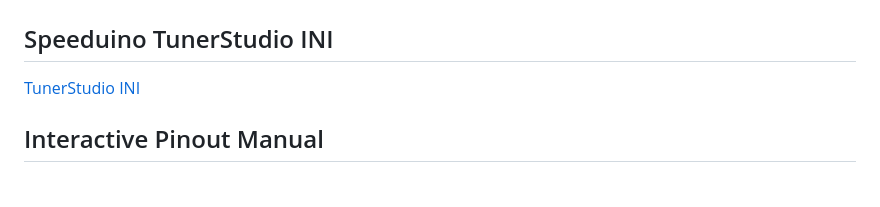
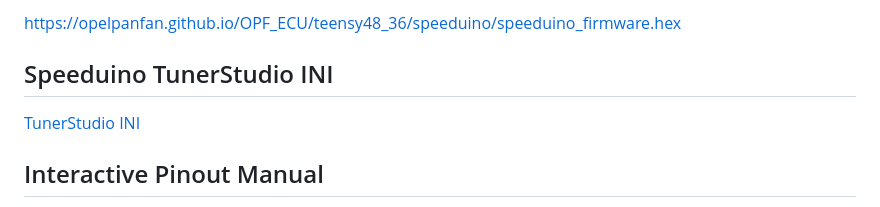
Before and after one commit to opelpanfan/OPF_ECU, a Markdown page: readme.md, the part around the change printed below. Drawn GitHub-style.

```diff
--- a/readme.md
+++ b/readme.md
@@ -32,4 +32,6 @@
 <!-- END LATEST DOWNLOAD BUTTON -->
+
+https://opelpanfan.github.io/OPF_ECU/teensy48_36/speeduino/speeduino_firmware.hex
 
 ## Speeduino TunerStudio INI
 <a href="https://raw.githubusercontent.com/opelpanfan/OPF_ECU/teensy48_36/speeduino/speeduino_tunerstudio.ini">
```
Also changed, not shown: other parts of readme.md (+1 -1 lines).
